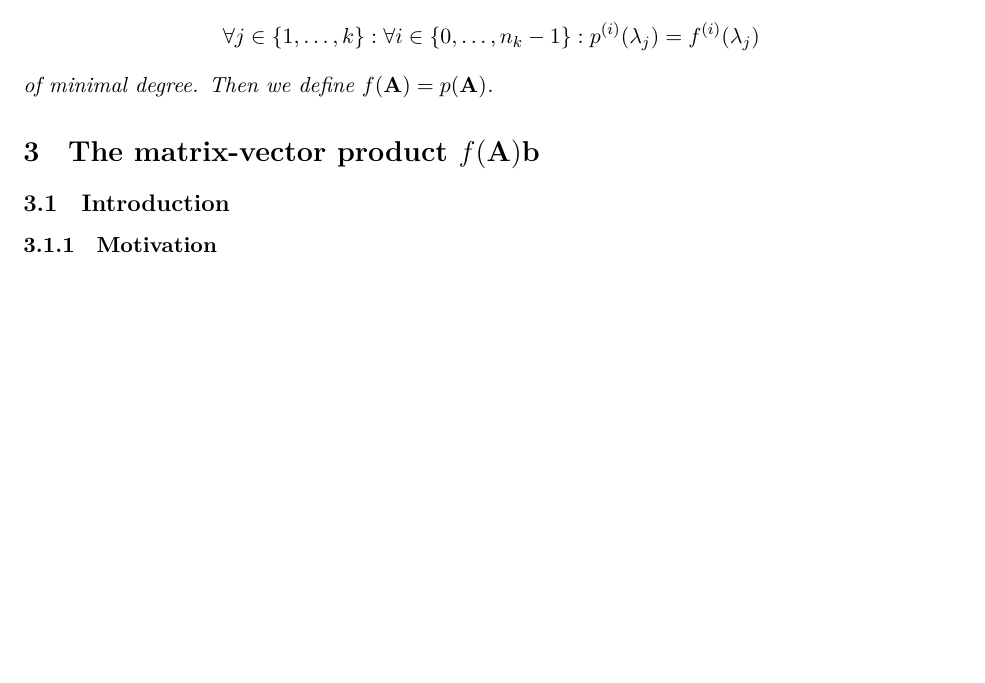
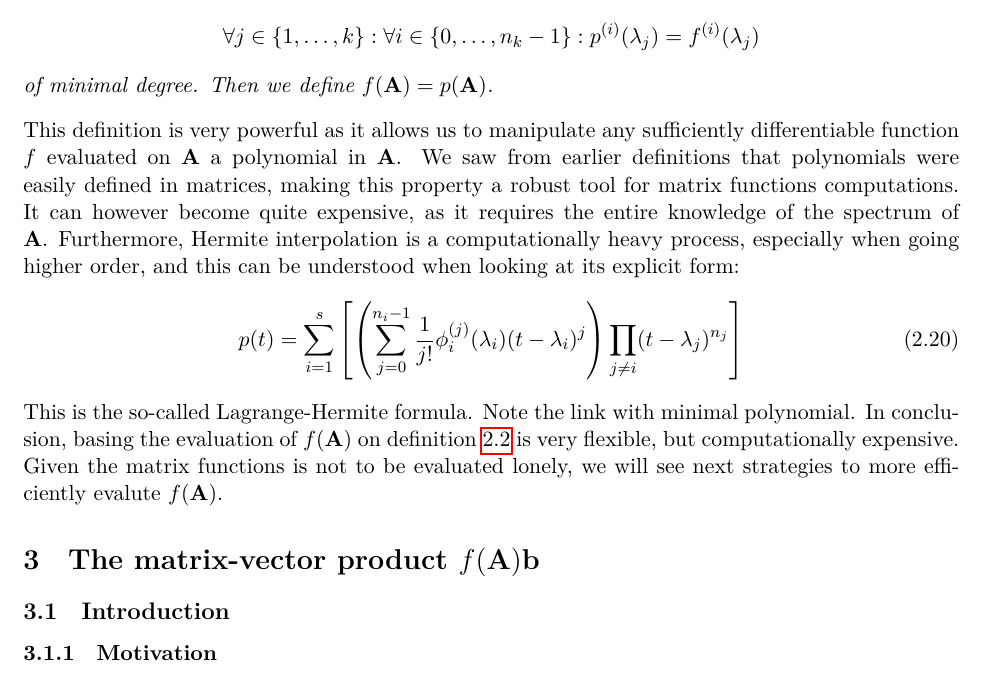
Before and after one commit to nathan-rousselot/matrix-functions-krylov, a LaTeX document (paper/matrix-functions.tex): part of page 8 of 28 before the commit and part of page 8 of 29 after it, cut so that both start at the same text, the shorter picture padded with empty space. The pictures show the PDF file paper/matrix-functions.pdf that the author committed with the source.

Commit message:
Commented the elegancy of Hermite-Interp definition

```diff
--- a/paper/matrix-functions.tex
+++ b/paper/matrix-functions.tex
@@ -278,6 +278,11 @@ From this corollary, and from theorem \ref{thm:unicity}, we can confirm our earl
     $$\forall j\in\{1,\ldots,k\}:\forall i\in\{0,\ldots,n_k-1\}: p^{(i)}(\lambda_j)=f^{(i)}(\lambda_j)$$
     of minimal degree. Then we define $f(\mathbf{A})=p(\mathbf{A})$.
 \end{definition}
+This definition is very powerful as it allows us to manipulate any sufficiently differentiable function $f$ evaluated on $\mathbf{A}$ a polynomial in $\mathbf{A}$. We saw from earlier definitions that polynomials were easily defined in matrices, making this property a robust tool for matrix functions computations. It can however become quite expensive, as it requires the entire knowledge of the spectrum of $\mathbf{A}$. Furthermore, Hermite interpolation is a computationally heavy process, especially when going higher order, and this can be understood when looking at its explicit form:
+\begin{equation}
+    p(t) = \sum_{i=1}^s\left[\left(\sum_{j=0}^{n_i-1}\frac{1}{j!}\phi_i^{(j)}(\lambda_i)(t-\lambda_i)^j\right)\prod_{j\neq i}(t-\lambda_j)^{n_j}\right]
+\end{equation}
+This is the so-called Lagrange-Hermite formula. Note the link with minimal polynomial. In conclusion, basing the evaluation of $f(\mathbf{A})$ on definition \ref{def:Hermite} is very flexible, but computationally expensive. Given the matrix functions is not to be evaluated lonely, we will see next strategies to more efficiently evalute $f(\mathbf{A})$.
 %%%%%%% NEED TO COMMENT ON THIS %%%%%%%%
 \section{The matrix-vector product $f(\mathbf{A})\mathbf{b}$}
 \subsection{Introduction}\label{sec:fabintro}
```
Also changed, not shown: paper/matrix-functions.pdf, paper/matrix-functions.tex (2 more changed lines), 1 other file.
